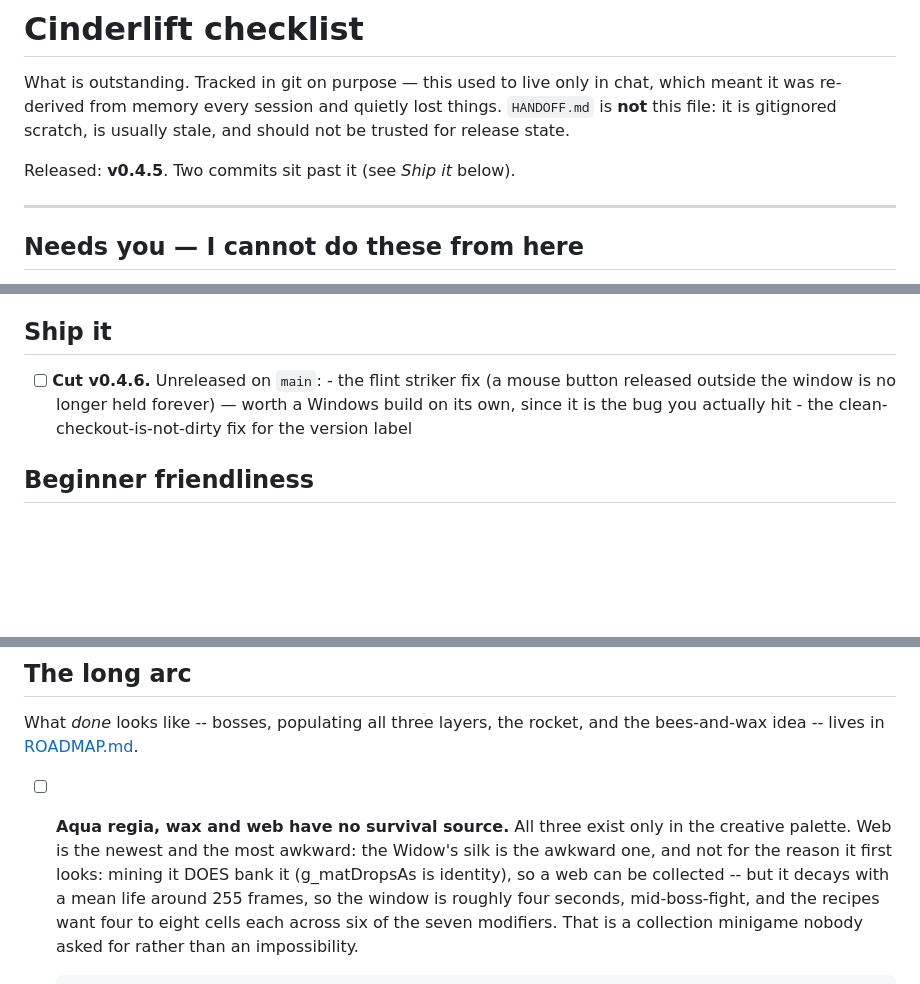
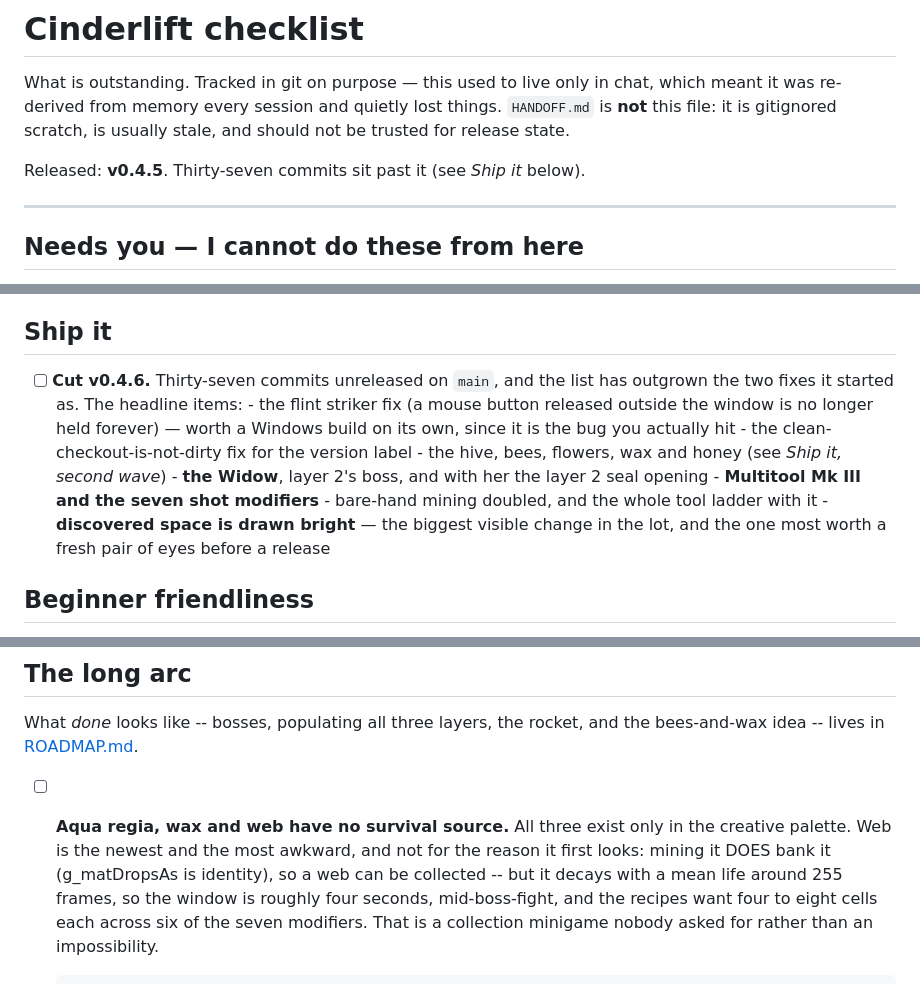
Before and after one commit to kylerharris730-source/crucible, a Markdown page: CHECKLIST.md, 3 parts joined by grey strips. Drawn GitHub-style; blank space fills up the shorter version.

Commit message:
Checklist: correct the drift this session created
Two commits past v0.4.5 became thirty-seven, the test count 39 became 50, and
the v0.4.6 list still named only the two small fixes it started as while the
hive, the Widow, Mk III and the modifiers, the mining rebalance and the
discovered-light change had all landed behind it.

Also unpicks a sentence I mangled by editing the same bullet twice, which read
'Web is the newest and the most awkward: the Widow's silk is the awkward one'.

This file exists so state is not re-derived from memory every session. It only
works if it is corrected when it goes stale.

Co-Authored-By: Claude Opus 5 <noreply@anthropic.com>

```diff
--- a/CHECKLIST.md
+++ b/CHECKLIST.md
@@ -5,7 +5,7 @@ chat, which meant it was re-derived from memory every session and quietly lost
 things. `HANDOFF.md` is **not** this file: it is gitignored scratch, is usually
 stale, and should not be trusted for release state.
 
-Released: **v0.4.5**. Two commits sit past it (see *Ship it* below).
+Released: **v0.4.5**. Thirty-seven commits sit past it (see *Ship it* below).
 
 ---
 
@@ -26,11 +26,18 @@ Released: **v0.4.5**. Two commits sit past it (see *Ship it* below).
 
 ## Ship it
 
-- [ ] **Cut v0.4.6.** Unreleased on `main`:
+- [ ] **Cut v0.4.6.** Thirty-seven commits unreleased on `main`, and the list
+      has outgrown the two fixes it started as. The headline items:
       - the flint striker fix (a mouse button released outside the window is no
         longer held forever) — worth a Windows build on its own, since it is
         the bug you actually hit
       - the clean-checkout-is-not-dirty fix for the version label
+      - the hive, bees, flowers, wax and honey (see *Ship it, second wave*)
+      - **the Widow**, layer 2's boss, and with her the layer 2 seal opening
+      - **Multitool Mk III and the seven shot modifiers**
+      - bare-hand mining doubled, and the whole tool ladder with it
+      - **discovered space is drawn bright** — the biggest visible change in
+        the lot, and the one most worth a fresh pair of eyes before a release
 
 ## Beginner friendliness
 
@@ -147,10 +154,10 @@ What *done* looks like -- bosses, populating all three layers, the rocket, and
 the bees-and-wax idea -- lives in [ROADMAP.md](ROADMAP.md).
 
 - [ ] **Aqua regia, wax and web have no survival source.** All three exist only
-      in the creative palette. Web is the newest and the most awkward: the
-      Widow's silk is the awkward one, and not for the reason it first looks:
-      mining it DOES bank it (g_matDropsAs is identity), so a web can be
-      collected -- but it decays with a mean life around 255 frames, so the
+      in the creative palette. Web is the newest and the most awkward, and not
+      for the reason it first looks: mining it DOES bank it (g_matDropsAs is
+      identity), so a web can be collected -- but it decays with a mean life
+      around 255 frames, so the
       window is roughly four seconds, mid-boss-fight, and the recipes want four
       to eight cells each across six of the seven modifiers. That is a
       collection minigame nobody asked for rather than an impossibility.
```
Also changed, not shown: other parts of CHECKLIST.md (+1 -1 lines).
